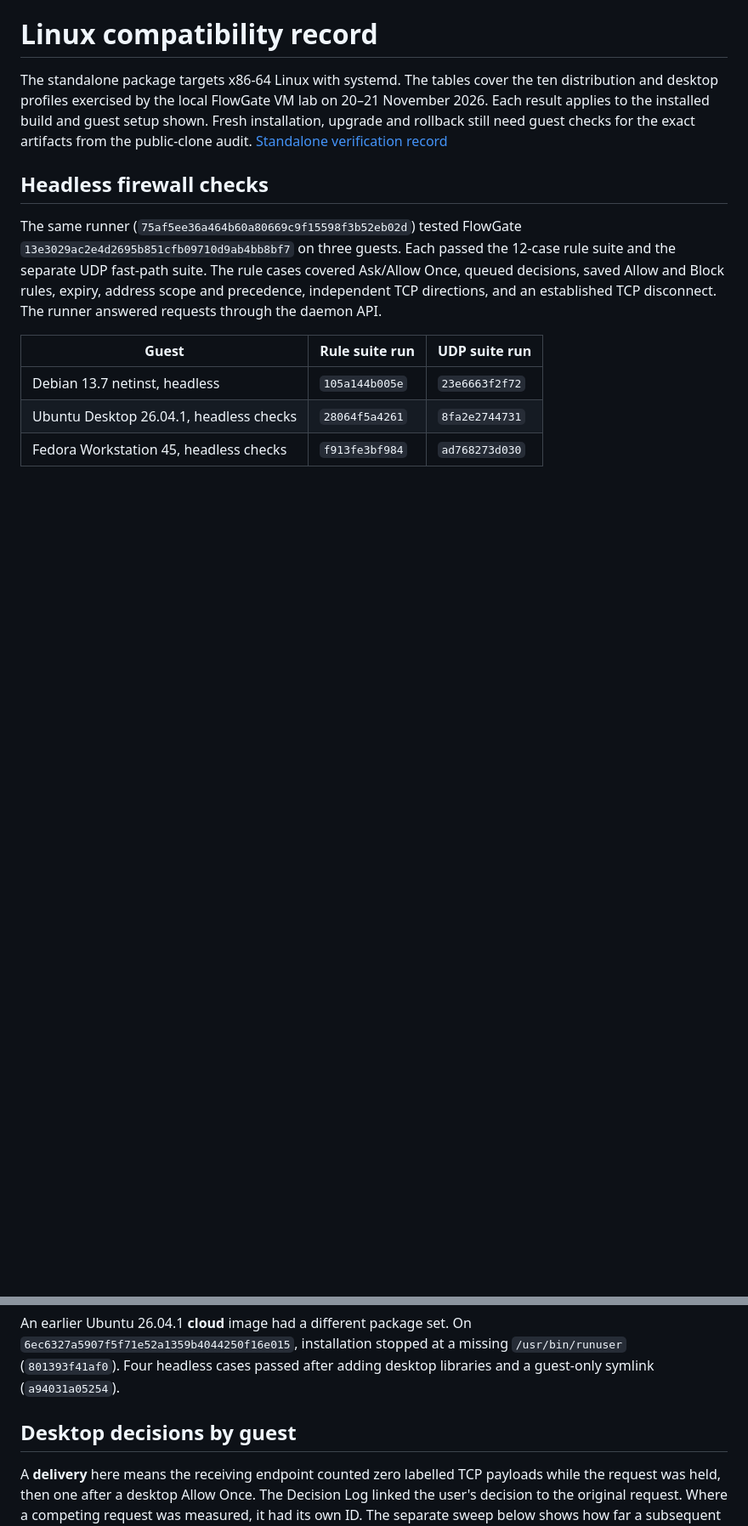
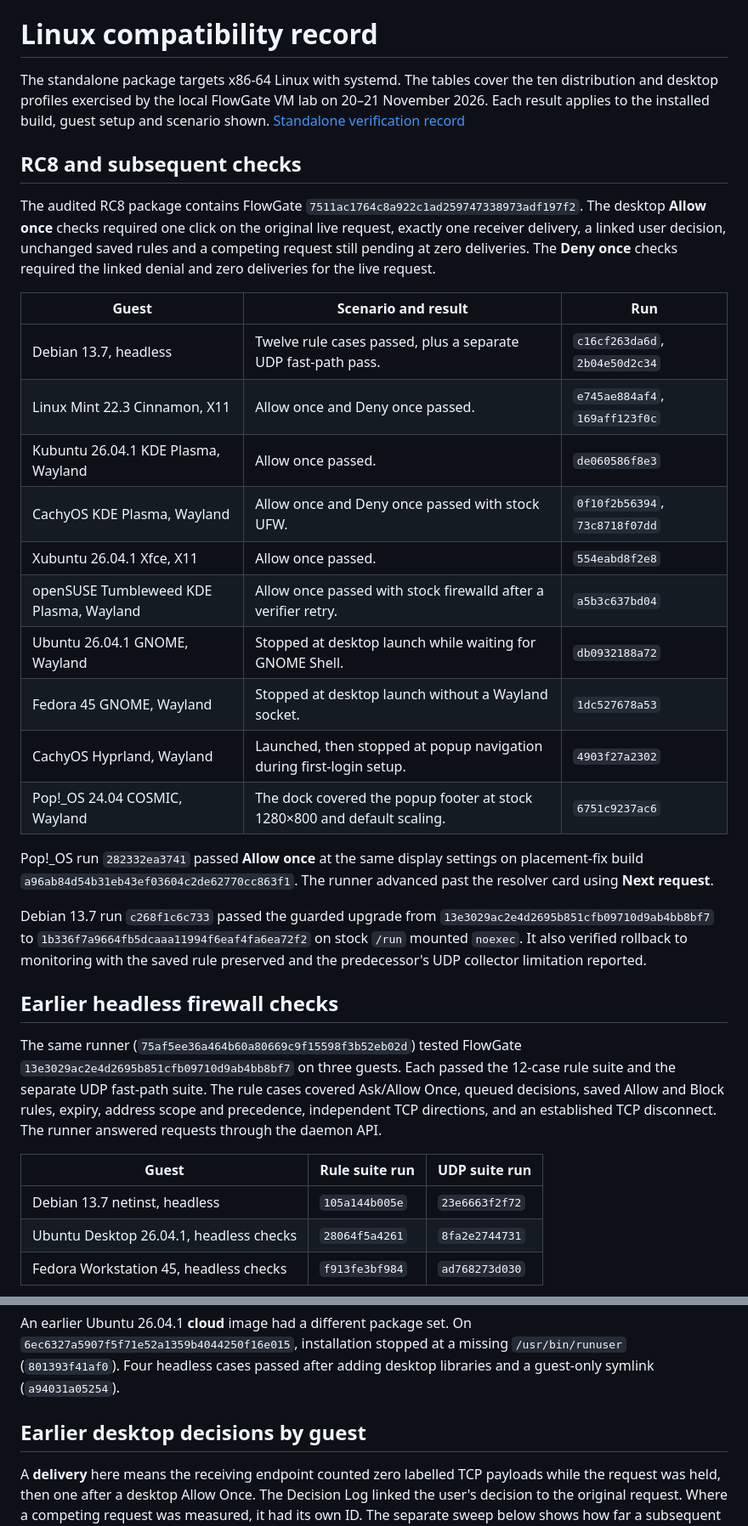
Before and after one commit to OzoneH3/flowgate, a Markdown page: docs/COMPATIBILITY.md, 2 parts joined by grey strips. Shown at 85% size. Rendered like a GitHub page; blank space fills up the shorter version.

```diff
--- a/docs/COMPATIBILITY.md
+++ b/docs/COMPATIBILITY.md
@@ -2,11 +2,42 @@
 
 The standalone package targets x86-64 Linux with systemd. The tables cover the
 ten distribution and desktop profiles exercised by the local FlowGate VM lab
-on 20–21 November 2026. Each result applies to the installed build and guest
-setup shown. Fresh installation, upgrade and rollback still need guest checks
-for the exact artifacts from the public-clone audit. [Standalone verification record](STANDALONE-RELEASE.md#verification-record)
+on 20–21 November 2026. Each result applies to the installed build, guest
+setup and scenario shown. [Standalone verification record](STANDALONE-RELEASE.md#verification-record)
 
-## Headless firewall checks
+## RC8 and subsequent checks
+
+The audited RC8 package contains FlowGate
+`7511ac1764c8a922c1ad259747338973adf197f2`. The desktop **Allow once** checks
+required one click on the original live request, exactly one receiver delivery,
+a linked user decision, unchanged saved rules and a competing request still
+pending at zero deliveries. The **Deny once** checks required the linked
+denial and zero deliveries for the live request.
+
+| Guest | Scenario and result | Run |
+| --- | --- | --- |
+| Debian 13.7, headless | Twelve rule cases passed, plus a separate UDP fast-path pass. | `c16cf263da6d`, `2b04e50d2c34` |
+| Linux Mint 22.3 Cinnamon, X11 | Allow once and Deny once passed. | `e745ae884af4`, `169aff123f0c` |
+| Kubuntu 26.04.1 KDE Plasma, Wayland | Allow once passed. | `de060586f8e3` |
+| CachyOS KDE Plasma, Wayland | Allow once and Deny once passed with stock UFW. | `0f10f2b56394`, `73c8718f07dd` |
+| Xubuntu 26.04.1 Xfce, X11 | Allow once passed. | `554eabd8f2e8` |
+| openSUSE Tumbleweed KDE Plasma, Wayland | Allow once passed with stock firewalld after a verifier retry. | `a5b3c637bd04` |
+| Ubuntu 26.04.1 GNOME, Wayland | Stopped at desktop launch while waiting for GNOME Shell. | `db0932188a72` |
+| Fedora 45 GNOME, Wayland | Stopped at desktop launch without a Wayland socket. | `1dc527678a53` |
+| CachyOS Hyprland, Wayland | Launched, then stopped at popup navigation during first-login setup. | `4903f27a2302` |
+| Pop!_OS 24.04 COSMIC, Wayland | The dock covered the popup footer at stock 1280×800 and default scaling. | `6751c9237ac6` |
+
+Pop!_OS run `282332ea3741` passed **Allow once** at the same display settings
+on placement-fix build `a96ab84d54b31eb43ef03604c2de62770cc863f1`. The
+runner advanced past the resolver card using **Next request**.
+
+Debian 13.7 run `c268f1c6c733` passed the guarded upgrade from
+`13e3029ac2e4d2695b851cfb09710d9ab4bb8bf7` to
+`1b336f7a9664fb5dcaaa11994f6eaf4fa6ea72f2` on stock `/run` mounted
+`noexec`. It also verified rollback to monitoring with the saved rule
+preserved and the predecessor's UDP collector limitation reported.
+
+## Earlier headless firewall checks
 
 The same runner (`75af5ee36a464b60a80669c9f15598f3b52eb02d`) tested FlowGate
 `13e3029ac2e4d2695b851cfb09710d9ab4bb8bf7` on three guests. Each passed the
@@ -26,7 +57,7 @@ An earlier Ubuntu 26.04.1 **cloud** image had a different package set. On
 `/usr/bin/runuser` (`801393f41af0`). Four headless cases passed after adding
 desktop libraries and a guest-only symlink (`a94031a05254`).
 
-## Desktop decisions by guest
+## Earlier desktop decisions by guest
 
 A **delivery** here means the receiving endpoint counted zero labelled TCP
 payloads while the request was held, then one after a desktop Allow Once.
```
Also changed, not shown: other parts of docs/COMPATIBILITY.md (+5 -5 lines), README.md (+48 -38 lines), docs/STANDALONE-RELEASE.md (+5 -2 lines), docs/images/flowgate-ask-popup.png (added), docs/images/flowgate-ask-remember.png (deleted).
